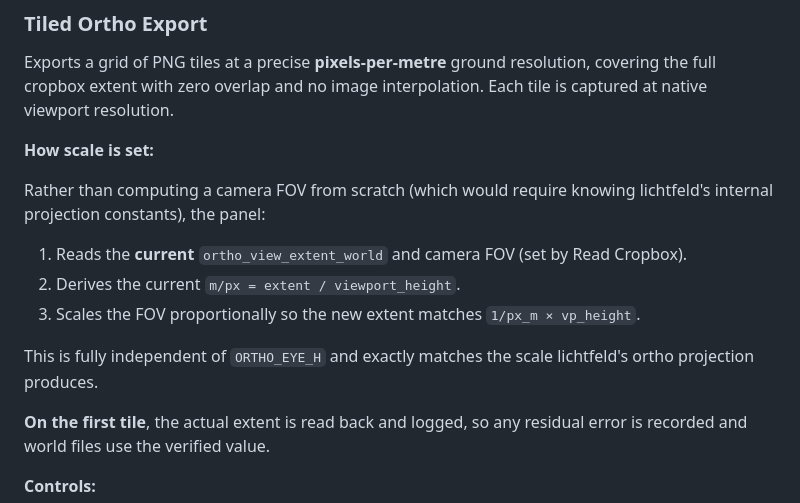
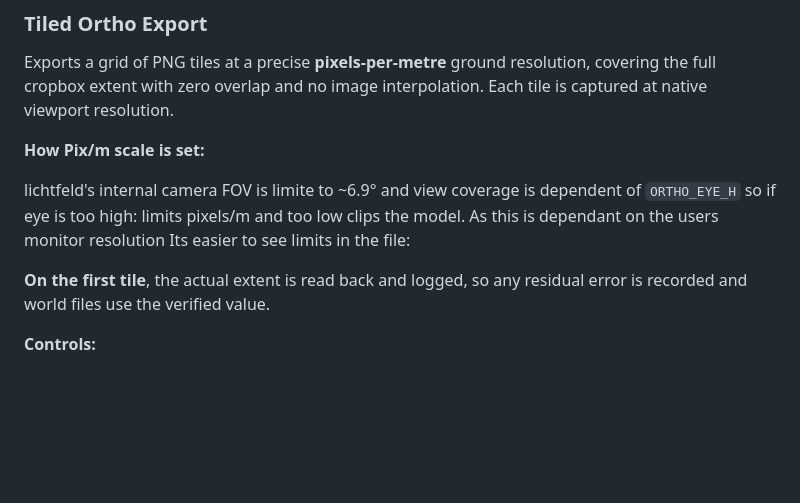
Before and after one commit to bgofish/LFS_GIS_Tools, a Markdown page: README.md, the part around the change. Drawn GitHub-style; blank space fills up the shorter version.

Commit message:
Update README with scaling details and terminology
Clarify scaling explanation and correct terminology.

```diff
--- a/README.md
+++ b/README.md
@@ -73,18 +73,9 @@ Exports a grid of PNG tiles at a precise **pixels-per-metre** ground resolution,
 covering the full cropbox extent with zero overlap and no image interpolation.
 Each tile is captured at native viewport resolution.
 
-**How scale is set:**
+**How Pix/m scale is set:**
 
-Rather than computing a camera FOV from scratch (which would require knowing
-lichtfeld's internal projection constants), the panel:
-
-1. Reads the **current** `ortho_view_extent_world` and camera FOV (set by
-   Read Cropbox).
-2. Derives the current `m/px = extent / viewport_height`.
-3. Scales the FOV proportionally so the new extent matches `1/px_m × vp_height`.
-
-This is fully independent of `ORTHO_EYE_H` and exactly matches the scale
-lichtfeld's ortho projection produces.
+lichtfeld's internal camera FOV is limite to ~6.9° and view coverage is dependent of `ORTHO_EYE_H` so if eye is too high: limits pixels/m and too low clips the model. As this is dependant on the users monitor resolution Its easier to see limits in the file:
 
 **On the first tile**, the actual extent is read back and logged, so any
 residual error is recorded and world files use the verified value.
```
